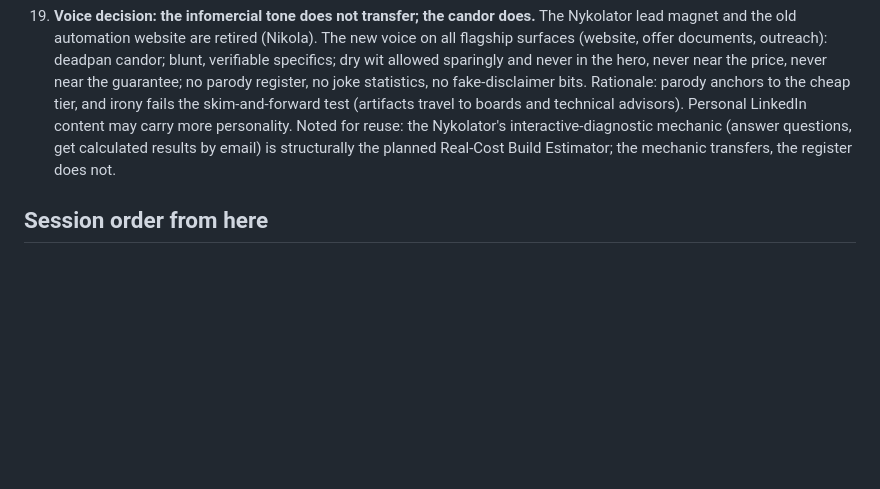
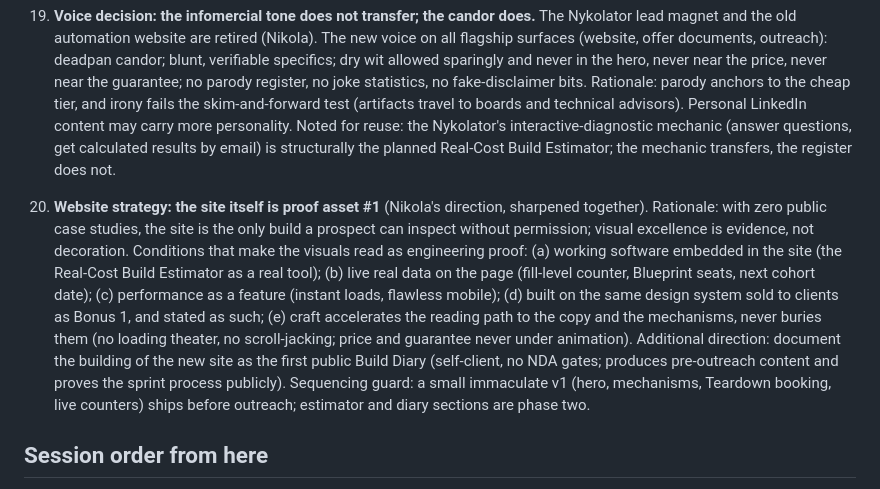
Before and after one commit to Pacuri/general, a Markdown page: docs/decision-log-2026-07-04.md, the part around the change. Drawn GitHub-style; blank space fills up the shorter version.

Commit message:
Log decision 20: website as proof asset one, with engineering-proof conditions
Co-Authored-By: Claude Fable 5 <noreply@anthropic.com>
Claude-Session: https://claude.ai/code/session_01UXDXC8me99e7iGtAKy215X

```diff
--- a/docs/decision-log-2026-07-04.md
+++ b/docs/decision-log-2026-07-04.md
@@ -52,6 +52,8 @@ Style rules in force for all documents: plain and direct, no book-style theatric
 
 19. **Voice decision: the infomercial tone does not transfer; the candor does.** The Nykolator lead magnet and the old automation website are retired (Nikola). The new voice on all flagship surfaces (website, offer documents, outreach): deadpan candor; blunt, verifiable specifics; dry wit allowed sparingly and never in the hero, never near the price, never near the guarantee; no parody register, no joke statistics, no fake-disclaimer bits. Rationale: parody anchors to the cheap tier, and irony fails the skim-and-forward test (artifacts travel to boards and technical advisors). Personal LinkedIn content may carry more personality. Noted for reuse: the Nykolator's interactive-diagnostic mechanic (answer questions, get calculated results by email) is structurally the planned Real-Cost Build Estimator; the mechanic transfers, the register does not.
 
+20. **Website strategy: the site itself is proof asset #1** (Nikola's direction, sharpened together). Rationale: with zero public case studies, the site is the only build a prospect can inspect without permission; visual excellence is evidence, not decoration. Conditions that make the visuals read as engineering proof: (a) working software embedded in the site (the Real-Cost Build Estimator as a real tool); (b) live real data on the page (fill-level counter, Blueprint seats, next cohort date); (c) performance as a feature (instant loads, flawless mobile); (d) built on the same design system sold to clients as Bonus 1, and stated as such; (e) craft accelerates the reading path to the copy and the mechanisms, never buries them (no loading theater, no scroll-jacking; price and guarantee never under animation). Additional direction: document the building of the new site as the first public Build Diary (self-client, no NDA gates; produces pre-outreach content and proves the sprint process publicly). Sequencing guard: a small immaculate v1 (hero, mechanisms, Teardown booking, live counters) ships before outreach; estimator and diary sections are phase two.
+
 ## Session order from here
 
 1. **Content identity and positioning session** (Nikola's four agenda items; feeds the LinkedIn profile rebuild).
```
